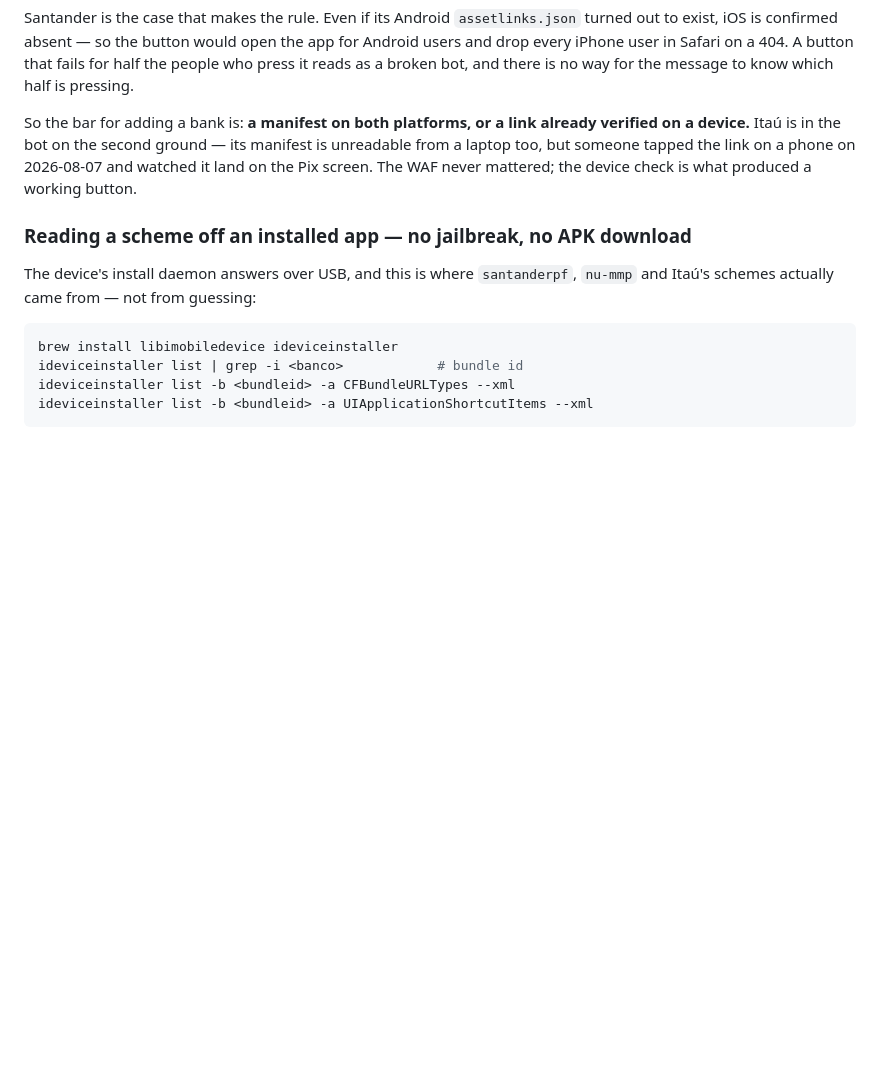
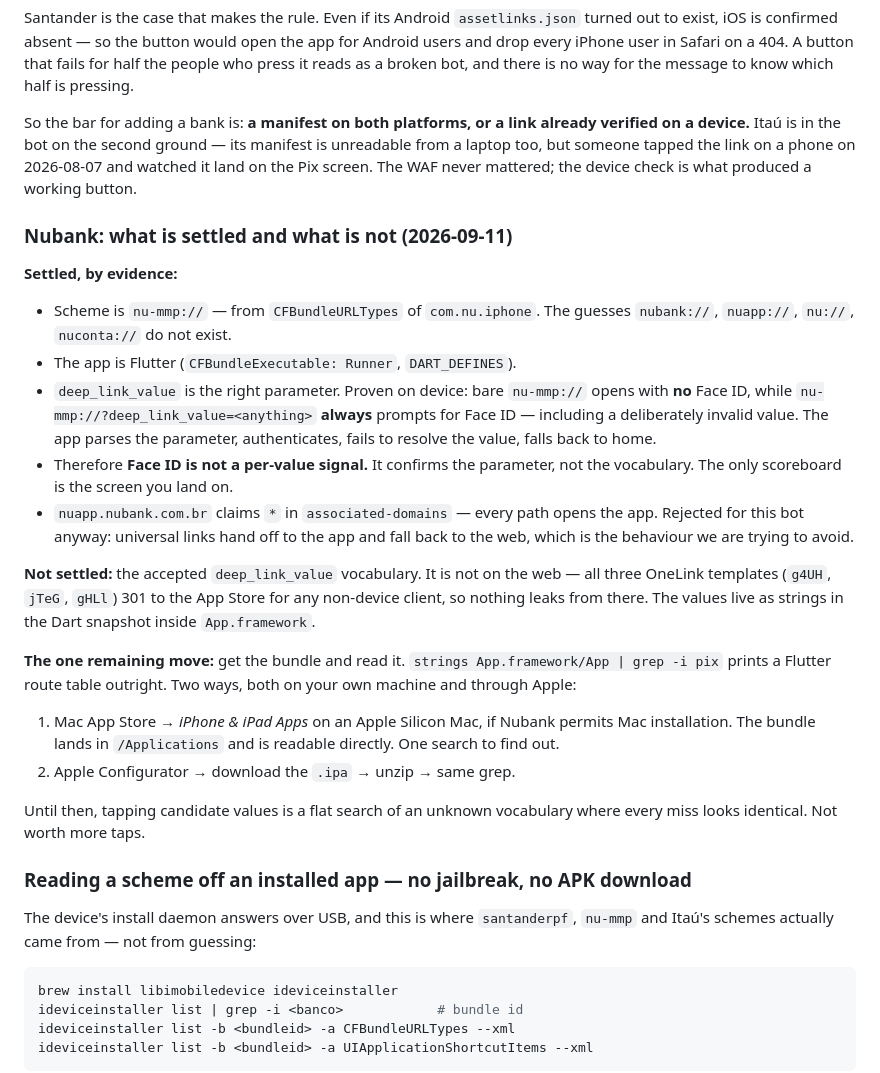
Before and after one commit to ogescalante/pixbot, a Markdown page: docs/BACKLOG.md, the part around the change. GitHub-like rendering; blank space fills up the shorter version.

Commit message:
Registra o que está provado no Nubank e onde a adivinhação acaba
Provado no aparelho: nu-mmp:// puro abre sem Face ID, e com
?deep_link_value=qualquer-coisa sempre pede — inclusive com valor inválido de
propósito. Ou seja, o app lê o parâmetro, autentica, não resolve o valor e cai
na home. O parâmetro está certo; o Face ID não é placar de valor.

Não está no ar: os três templates do OneLink respondem 301 pra App Store pra
qualquer cliente que não seja aparelho, então não vaza valor nenhum de lá.

O vocabulário mora em string no snapshot Dart. Enquanto não abrir o binário,
tocar candidato é busca plana num vocabulário desconhecido onde todo erro tem
a mesma cara. Fica anotado onde parar e por onde seguir.

Co-Authored-By: Claude Opus 5 (1M context) <noreply@anthropic.com>
Claude-Session: https://claude.ai/code/session_018DPpyUghoDaFP3S2ketZvZ

```diff
--- a/docs/BACKLOG.md
+++ b/docs/BACKLOG.md
@@ -93,6 +93,41 @@ manifest is unreadable from a laptop too, but someone tapped the link on a
 phone on 2026-08-07 and watched it land on the Pix screen. The WAF never
 mattered; the device check is what produced a working button.
 
+### Nubank: what is settled and what is not (2026-09-11)
+
+**Settled, by evidence:**
+
+- Scheme is `nu-mmp://` — from `CFBundleURLTypes` of `com.nu.iphone`. The
+  guesses `nubank://`, `nuapp://`, `nu://`, `nuconta://` do not exist.
+- The app is Flutter (`CFBundleExecutable: Runner`, `DART_DEFINES`).
+- `deep_link_value` is the right parameter. Proven on device: bare `nu-mmp://`
+  opens with **no** Face ID, while `nu-mmp://?deep_link_value=<anything>`
+  **always** prompts for Face ID — including a deliberately invalid value. The
+  app parses the parameter, authenticates, fails to resolve the value, falls
+  back to home.
+- Therefore **Face ID is not a per-value signal.** It confirms the parameter,
+  not the vocabulary. The only scoreboard is the screen you land on.
+- `nuapp.nubank.com.br` claims `*` in `associated-domains` — every path opens
+  the app. Rejected for this bot anyway: universal links hand off to the app
+  and fall back to the web, which is the behaviour we are trying to avoid.
+
+**Not settled:** the accepted `deep_link_value` vocabulary. It is not on the
+web — all three OneLink templates (`g4UH`, `jTeG`, `gHLl`) 301 to the App Store
+for any non-device client, so nothing leaks from there. The values live as
+strings in the Dart snapshot inside `App.framework`.
+
+**The one remaining move:** get the bundle and read it.
+`strings App.framework/App | grep -i pix` prints a Flutter route table outright.
+Two ways, both on your own machine and through Apple:
+
+1. Mac App Store → *iPhone & iPad Apps* on an Apple Silicon Mac, if Nubank
+   permits Mac installation. The bundle lands in `/Applications` and is readable
+   directly. One search to find out.
+2. Apple Configurator → download the `.ipa` → unzip → same grep.
+
+Until then, tapping candidate values is a flat search of an unknown vocabulary
+where every miss looks identical. Not worth more taps.
+
 ### Reading a scheme off an installed app — no jailbreak, no APK download
 
 The device's install daemon answers over USB, and this is where `santanderpf`,
```
